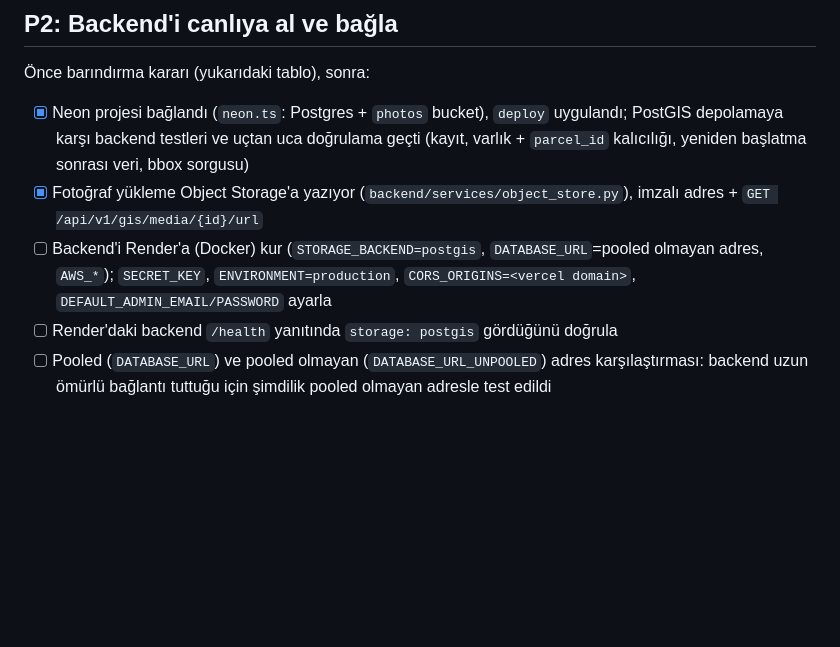
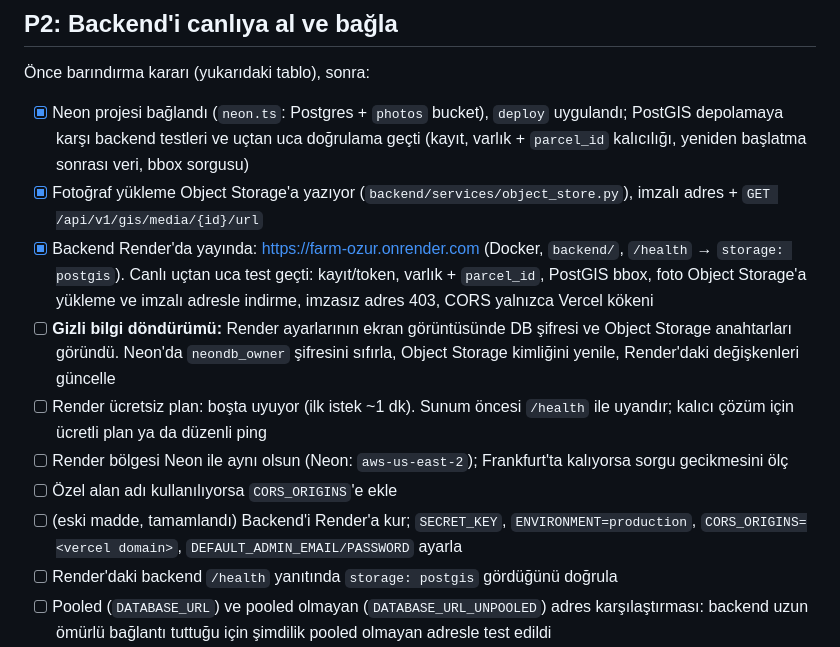
Before and after one commit to OttoJoe1128/farm, a Markdown page: TODO.md, the part around the change. Rendered like a GitHub page; blank space fills up the shorter version.

Commit message:
docs: record live Render backend and follow-ups

```diff
--- a/TODO.md
+++ b/TODO.md
@@ -62,7 +62,12 @@ Koşullar Render dokümanından (render.com/docs/free) doğrulandı; diğerleri
 
 - [x] Neon projesi bağlandı (`neon.ts`: Postgres + `photos` bucket), `deploy` uygulandı; PostGIS depolamaya karşı backend testleri ve uçtan uca doğrulama geçti (kayıt, varlık + `parcel_id` kalıcılığı, yeniden başlatma sonrası veri, bbox sorgusu)
 - [x] Fotoğraf yükleme Object Storage'a yazıyor (`backend/services/object_store.py`), imzalı adres + `GET /api/v1/gis/media/{id}/url`
-- [ ] Backend'i Render'a (Docker) kur (`STORAGE_BACKEND=postgis`, `DATABASE_URL`=pooled olmayan adres, `AWS_*`); `SECRET_KEY`, `ENVIRONMENT=production`, `CORS_ORIGINS=<vercel domain>`, `DEFAULT_ADMIN_EMAIL/PASSWORD` ayarla
+- [x] Backend Render'da yayında: https://farm-ozur.onrender.com (Docker, `backend/`, `/health` → `storage: postgis`). Canlı uçtan uca test geçti: kayıt/token, varlık + `parcel_id`, PostGIS bbox, foto Object Storage'a yükleme ve imzalı adresle indirme, imzasız adres 403, CORS yalnızca Vercel kökeni
+- [ ] **Gizli bilgi döndürümü:** Render ayarlarının ekran görüntüsünde DB şifresi ve Object Storage anahtarları göründü. Neon'da `neondb_owner` şifresini sıfırla, Object Storage kimliğini yenile, Render'daki değişkenleri güncelle
+- [ ] Render ücretsiz plan: boşta uyuyor (ilk istek ~1 dk). Sunum öncesi `/health` ile uyandır; kalıcı çözüm için ücretli plan ya da düzenli ping
+- [ ] Render bölgesi Neon ile aynı olsun (Neon: `aws-us-east-2`); Frankfurt'ta kalıyorsa sorgu gecikmesini ölç
+- [ ] Özel alan adı kullanılıyorsa `CORS_ORIGINS`'e ekle
+- [ ] (eski madde, tamamlandı) Backend'i Render'a kur; `SECRET_KEY`, `ENVIRONMENT=production`, `CORS_ORIGINS=<vercel domain>`, `DEFAULT_ADMIN_EMAIL/PASSWORD` ayarla
 - [ ] Render'daki backend `/health` yanıtında `storage: postgis` gördüğünü doğrula
 - [ ] Pooled (`DATABASE_URL`) ve pooled olmayan (`DATABASE_URL_UNPOOLED`) adres karşılaştırması: backend uzun ömürlü bağlantı tuttuğu için şimdilik pooled olmayan adresle test edildi
 - [ ] Neon'daki `uploads` bucket'ı projede tanımlı değil (ben açmadım); kullanılmıyorsa sil, kullanılıyorsa `neon.ts`'e ekle
```
